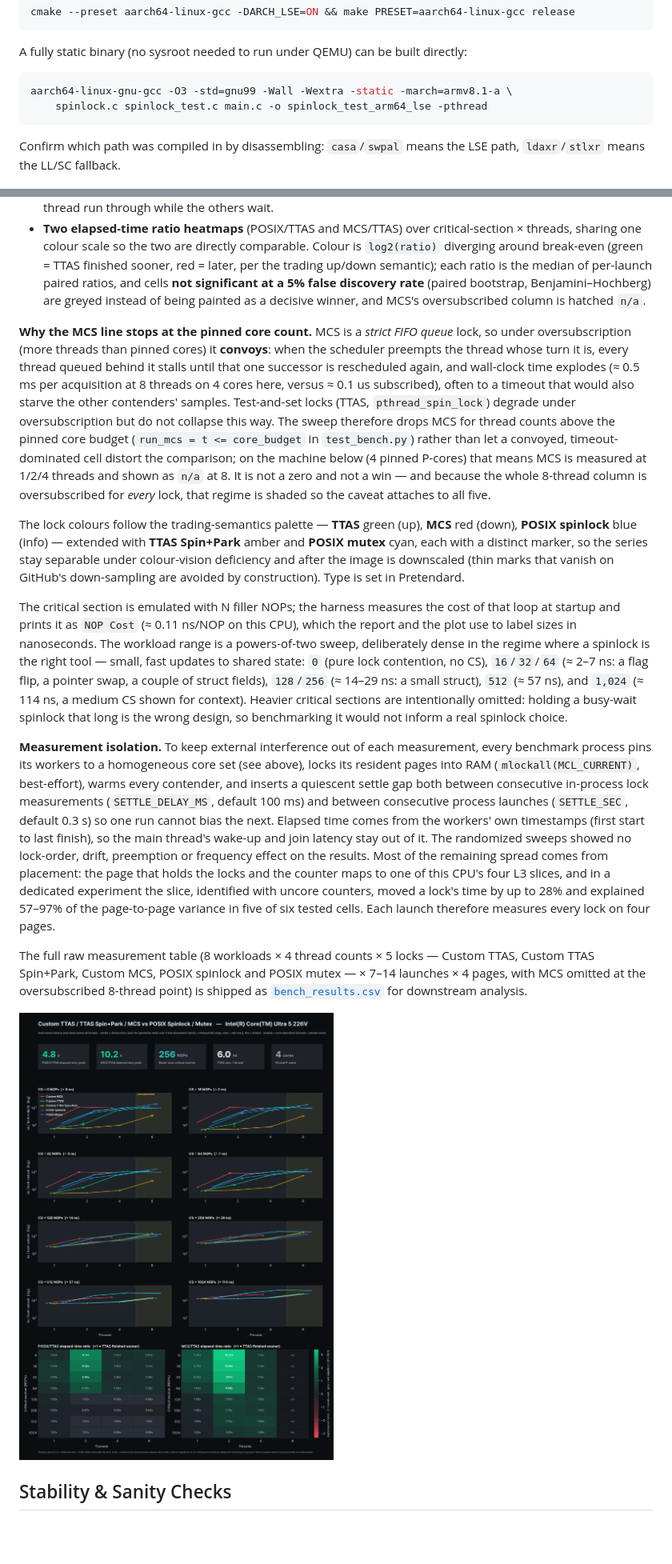
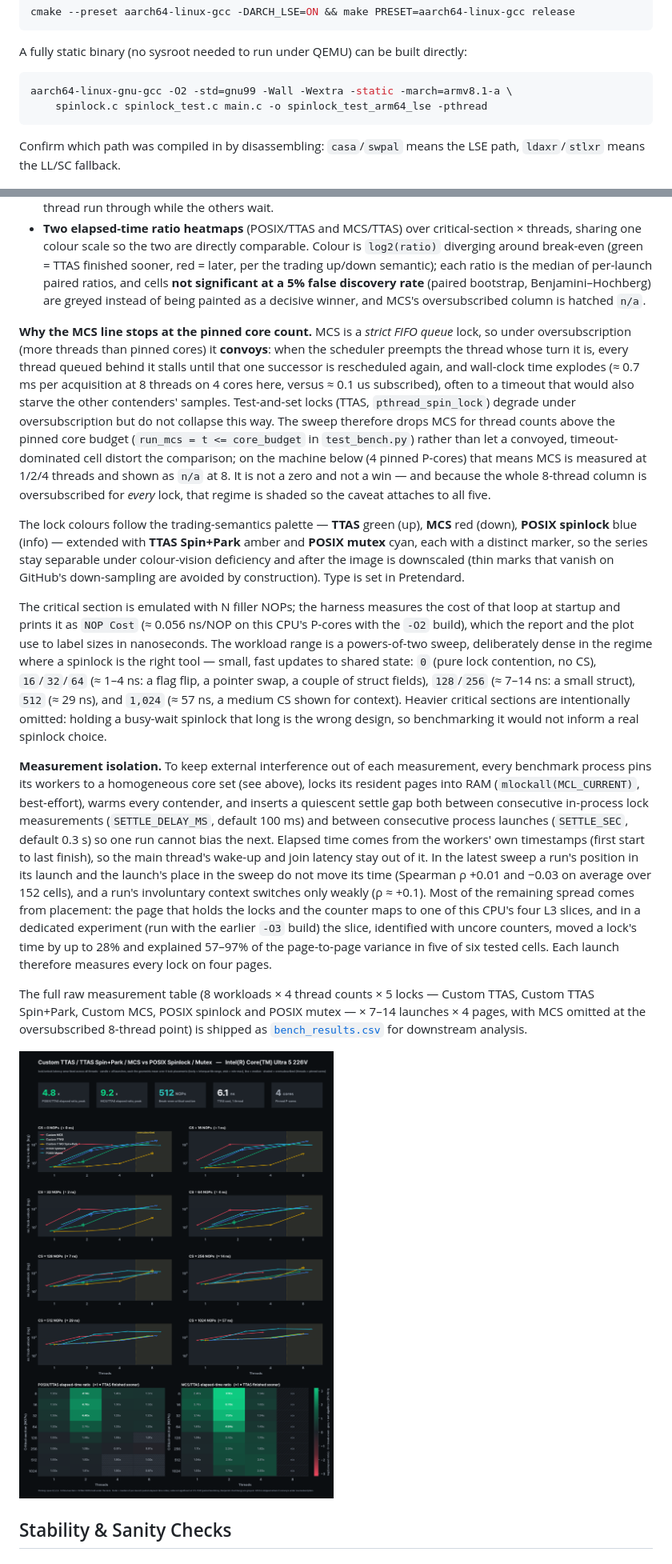
Before and after one commit to yugeun-song/spinlock, a Markdown page: README.md, 2 parts joined by grey strips. Shown at 80% size. Drawn GitHub-style; pictures changed too: bench_result.png; blank space fills up the shorter version.

````diff
--- a/README.md
+++ b/README.md
@@ -83,7 +83,7 @@ cmake --preset aarch64-linux-gcc -DARCH_LSE=ON && make PRESET=aarch64-linux-gcc
 A fully static binary (no sysroot needed to run under QEMU) can be built directly:
 
 ```bash
-aarch64-linux-gnu-gcc -O3 -std=gnu99 -Wall -Wextra -static -march=armv8.1-a \
+aarch64-linux-gnu-gcc -O2 -std=gnu99 -Wall -Wextra -static -march=armv8.1-a \
     spinlock.c spinlock_test.c main.c -o spinlock_test_arm64_lse -pthread
 ```
 
@@ -335,13 +335,13 @@ The dashboard is a dark board (Binance-style design-system palette):
 - **Eight scaling panels** (one per critical-section size, titled with its size in NOPs and in nanoseconds from the measured NOP cost), each plotting **nanoseconds per lock/unlock vs thread count** on a shared log axis. Each lock is a coloured line through its **median**, with its **launches as a candle** (body = interquartile range, wicks = min/max, locks offset side by side) to show run-to-run spread; the region where threads exceed the pinned cores is shaded **oversubscribed** (it degrades every lock, not just MCS). Latency is amortised across all threads (elapsed ÷ total ops), so a rising line is genuine contention overhead rather than just more work retired — it is the same measurement the results table reports as ms per 1M per-thread ops, divided by the thread count. Read it together with the harness's fairness line: amortised latency rewards a lock that lets one thread run through while the others wait.
 - **Two elapsed-time ratio heatmaps** (POSIX/TTAS and MCS/TTAS) over critical-section × threads, sharing one colour scale so the two are directly comparable. Colour is `log2(ratio)` diverging around break-even (green = TTAS finished sooner, red = later, per the trading up/down semantic); each ratio is the median of per-launch paired ratios, and cells **not significant at a 5% false discovery rate** (paired bootstrap, Benjamini–Hochberg) are greyed instead of being painted as a decisive winner, and MCS's oversubscribed column is hatched `n/a`.
 
-**Why the MCS line stops at the pinned core count.** MCS is a *strict FIFO queue* lock, so under oversubscription (more threads than pinned cores) it **convoys**: when the scheduler preempts the thread whose turn it is, every thread queued behind it stalls until that one successor is rescheduled again, and wall-clock time explodes (≈ 0.5 ms per acquisition at 8 threads on 4 cores here, versus ≈ 0.1 us subscribed), often to a timeout that would also starve the other contenders' samples. Test-and-set locks (TTAS, `pthread_spin_lock`) degrade under oversubscription but do not collapse this way. The sweep therefore drops MCS for thread counts above the pinned core budget (`run_mcs = t <= core_budget` in `test_bench.py`) rather than let a convoyed, timeout-dominated cell distort the comparison; on the machine below (4 pinned P-cores) that means MCS is measured at 1/2/4 threads and shown as `n/a` at 8. It is not a zero and not a win — and because the whole 8-thread column is oversubscribed for *every* lock, that regime is shaded so the caveat attaches to all five.
+**Why the MCS line stops at the pinned core count.** MCS is a *strict FIFO queue* lock, so under oversubscription (more threads than pinned cores) it **convoys**: when the scheduler preempts the thread whose turn it is, every thread queued behind it stalls until that one successor is rescheduled again, and wall-clock time explodes (≈ 0.7 ms per acquisition at 8 threads on 4 cores here, versus ≈ 0.1 us subscribed), often to a timeout that would also starve the other contenders' samples. Test-and-set locks (TTAS, `pthread_spin_lock`) degrade under oversubscription but do not collapse this way. The sweep therefore drops MCS for thread counts above the pinned core budget (`run_mcs = t <= core_budget` in `test_bench.py`) rather than let a convoyed, timeout-dominated cell distort the comparison; on the machine below (4 pinned P-cores) that means MCS is measured at 1/2/4 threads and shown as `n/a` at 8. It is not a zero and not a win — and because the whole 8-thread column is oversubscribed for *every* lock, that regime is shaded so the caveat attaches to all five.
 
 The lock colours follow the trading-semantics palette — **TTAS** green (up), **MCS** red (down), **POSIX spinlock** blue (info) — extended with **TTAS Spin+Park** amber and **POSIX mutex** cyan, each with a distinct marker, so the series stay separable under colour-vision deficiency and after the image is downscaled (thin marks that vanish on GitHub's down-sampling are avoided by construction). Type is set in Pretendard.
 
-The critical section is emulated with N filler NOPs; the harness measures the cost of that loop at startup and prints it as `NOP Cost` (≈ 0.11 ns/NOP on this CPU), which the report and the plot use to label sizes in nanoseconds. The workload range is a powers-of-two sweep, deliberately dense in the regime where a spinlock is the right tool — small, fast updates to shared state: `0` (pure lock contention, no CS), `16`/`32`/`64` (≈ 2–7 ns: a flag flip, a pointer swap, a couple of struct fields), `128`/`256` (≈ 14–29 ns: a small struct), `512` (≈ 57 ns), and `1,024` (≈ 114 ns, a medium CS shown for context). Heavier critical sections are intentionally omitted: holding a busy-wait spinlock that long is the wrong design, so benchmarking it would not inform a real spinlock choice.
+The critical section is emulated with N filler NOPs; the harness measures the cost of that loop at startup and prints it as `NOP Cost` (≈ 0.056 ns/NOP on this CPU's P-cores with the `-O2` build), which the report and the plot use to label sizes in nanoseconds. The workload range is a powers-of-two sweep, deliberately dense in the regime where a spinlock is the right tool — small, fast updates to shared state: `0` (pure lock contention, no CS), `16`/`32`/`64` (≈ 1–4 ns: a flag flip, a pointer swap, a couple of struct fields), `128`/`256` (≈ 7–14 ns: a small struct), `512` (≈ 29 ns), and `1,024` (≈ 57 ns, a medium CS shown for context). Heavier critical sections are intentionally omitted: holding a busy-wait spinlock that long is the wrong design, so benchmarking it would not inform a real spinlock choice.
 
-**Measurement isolation.** To keep external interference out of each measurement, every benchmark process pins its workers to a homogeneous core set (see above), locks its resident pages into RAM (`mlockall(MCL_CURRENT)`, best-effort), warms every contender, and inserts a quiescent settle gap both between consecutive in-process lock measurements (`SETTLE_DELAY_MS`, default 100 ms) and between consecutive process launches (`SETTLE_SEC`, default 0.3 s) so one run cannot bias the next. Elapsed time comes from the workers' own timestamps (first start to last finish), so the main thread's wake-up and join latency stay out of it. The randomized sweeps showed no lock-order, drift, preemption or frequency effect on the results. Most of the remaining spread comes from placement: the page that holds the locks and the counter maps to one of this CPU's four L3 slices, and in a dedicated experiment the slice, identified with uncore counters, moved a lock's time by up to 28% and explained 57–97% of the page-to-page variance in five of six tested cells. Each launch therefore measures every lock on four pages.
+**Measurement isolation.** To keep external interference out of each measurement, every benchmark process pins its workers to a homogeneous core set (see above), locks its resident pages into RAM (`mlockall(MCL_CURRENT)`, best-effort), warms every contender, and inserts a quiescent settle gap both between consecutive in-process lock measurements (`SETTLE_DELAY_MS`, default 100 ms) and between consecutive process launches (`SETTLE_SEC`, default 0.3 s) so one run cannot bias the next. Elapsed time comes from the workers' own timestamps (first start to last finish), so the main thread's wake-up and join latency stay out of it. In the latest sweep a run's position in its launch and the launch's place in the sweep do not move its time (Spearman ρ +0.01 and −0.03 on average over 152 cells), and a run's involuntary context switches only weakly (ρ ≈ +0.1). Most of the remaining spread comes from placement: the page that holds the locks and the counter maps to one of this CPU's four L3 slices, and in a dedicated experiment (run with the earlier `-O3` build) the slice, identified with uncore counters, moved a lock's time by up to 28% and explained 57–97% of the page-to-page variance in five of six tested cells. Each launch therefore measures every lock on four pages.
 
 The full raw measurement table (8 workloads × 4 thread counts × 5 locks — Custom TTAS, Custom TTAS Spin+Park, Custom MCS, POSIX spinlock and POSIX mutex — × 7–14 launches × 4 pages, with MCS omitted at the oversubscribed 8-thread point) is shipped as [`bench_results.csv`](bench_results.csv) for downstream analysis.
 
````
Also changed, not shown: other parts of README.md (+54 -54 lines), 2 other files.
